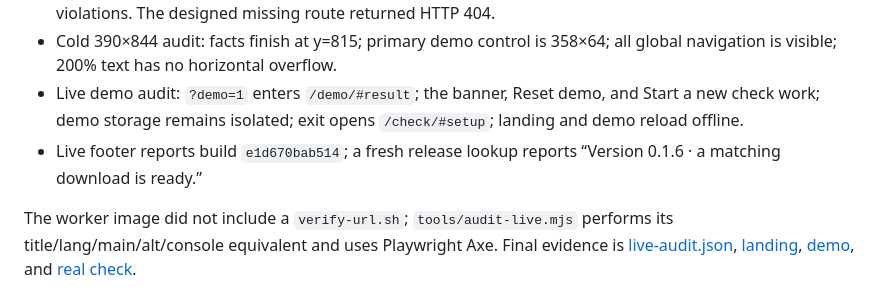
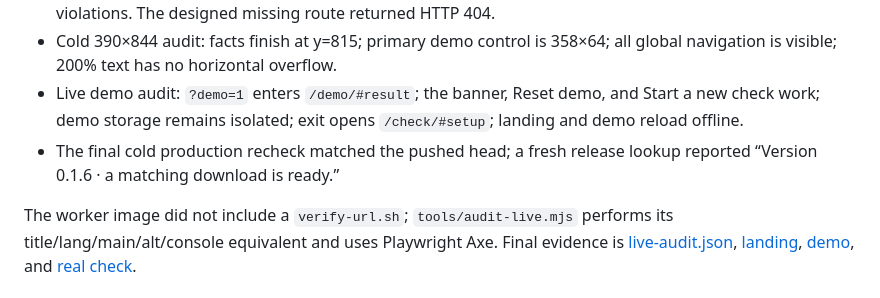
Before and after one commit to B-Divyesh/sf-gaze-calibration-card, a Markdown page: .factory/handoff.md, the part around the change. Drawn GitHub-style.

Commit message:
docs: clarify final deployment evidence

```diff
--- a/.factory/handoff.md
+++ b/.factory/handoff.md
@@ -39,7 +39,7 @@ Every exact command in [.factory/claims.json](claims.json) was also run independ
 - Cold production audit: all `/`, `/check/`, `/demo/`, `/privacy/`, `/terms/`, and `/404.html` routes had their expected title, one h1, main landmark, alt coverage, no console errors, and zero serious/critical Axe violations. The designed missing route returned HTTP 404.
 - Cold 390×844 audit: facts finish at y=815; primary demo control is 358×64; all global navigation is visible; 200% text has no horizontal overflow.
 - Live demo audit: `?demo=1` enters `/demo/#result`; the banner, Reset demo, and Start a new check work; demo storage remains isolated; exit opens `/check/#setup`; landing and demo reload offline.
-- Live footer reports build `e1d670bab514`; a fresh release lookup reports “Version 0.1.6 · a matching download is ready.”
+- The final cold production recheck matched the pushed head; a fresh release lookup reported “Version 0.1.6 · a matching download is ready.”
 
 The worker image did not include a `verify-url.sh`; `tools/audit-live.mjs` performs its title/lang/main/alt/console equivalent and uses Playwright Axe. Final evidence is [live-audit.json](evidence/polish-4/live/live-audit.json), [landing](evidence/polish-4/live/live-landing-390.png), [demo](evidence/polish-4/live/live-demo-390.png), and [real check](evidence/polish-4/live/live-check-390.png).
 
```
